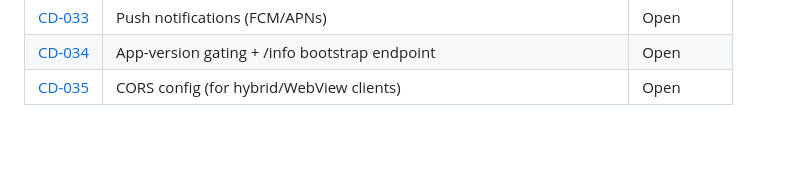
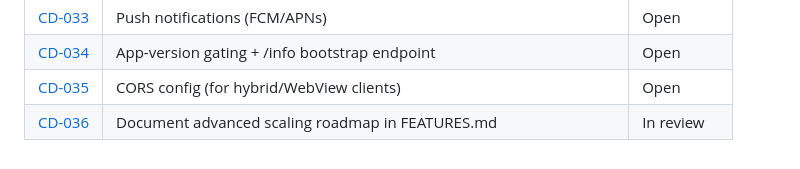
Before and after one commit to hellobasitsiddiqui/contact-directory, a Markdown page: tickets/README.md, the part around the change. Drawn GitHub-style.

Commit message:
CD-036: add advanced scaling roadmap to FEATURES.md (#38)
Co-authored-by: Basit Siddiqui <basit@10xai.co.uk>

```diff
--- a/tickets/README.md
+++ b/tickets/README.md
@@ -46,3 +46,4 @@ Plain-text issue tracker (no external system). One markdown file per ticket, cre
 | [CD-033](CD-033-push-notifications.md) | Push notifications (FCM/APNs) | Open |
 | [CD-034](CD-034-version-gating-info.md) | App-version gating + /info bootstrap endpoint | Open |
 | [CD-035](CD-035-cors-hybrid.md) | CORS config (for hybrid/WebView clients) | Open |
+| [CD-036](CD-036-features-advanced-scaling.md) | Document advanced scaling roadmap in FEATURES.md | In review |
```
Also changed, not shown: FEATURES.md (+20 -0 lines), tickets/CD-036-features-advanced-scaling.md (added, +19 -0 lines).
